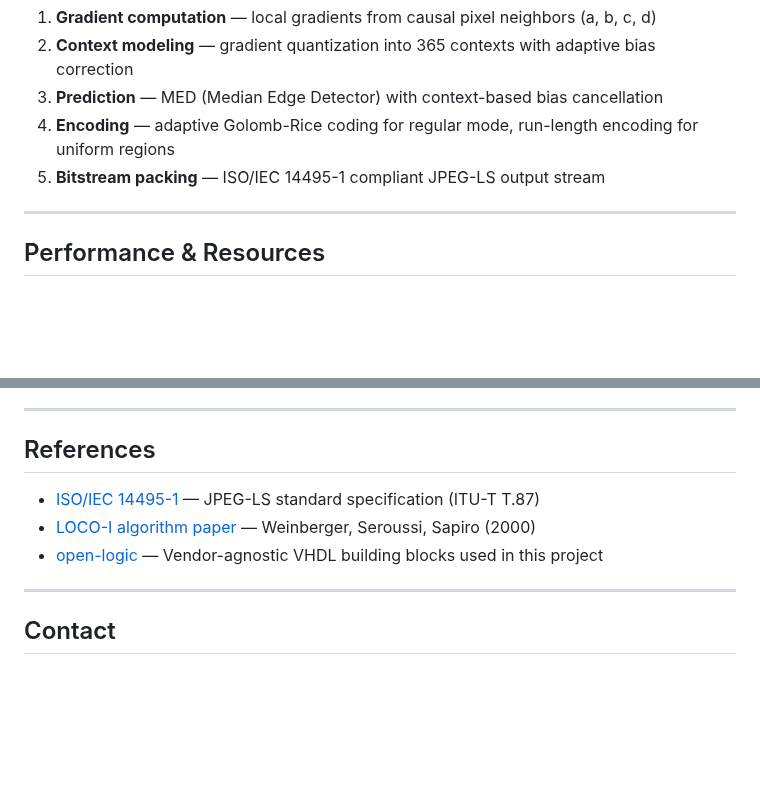
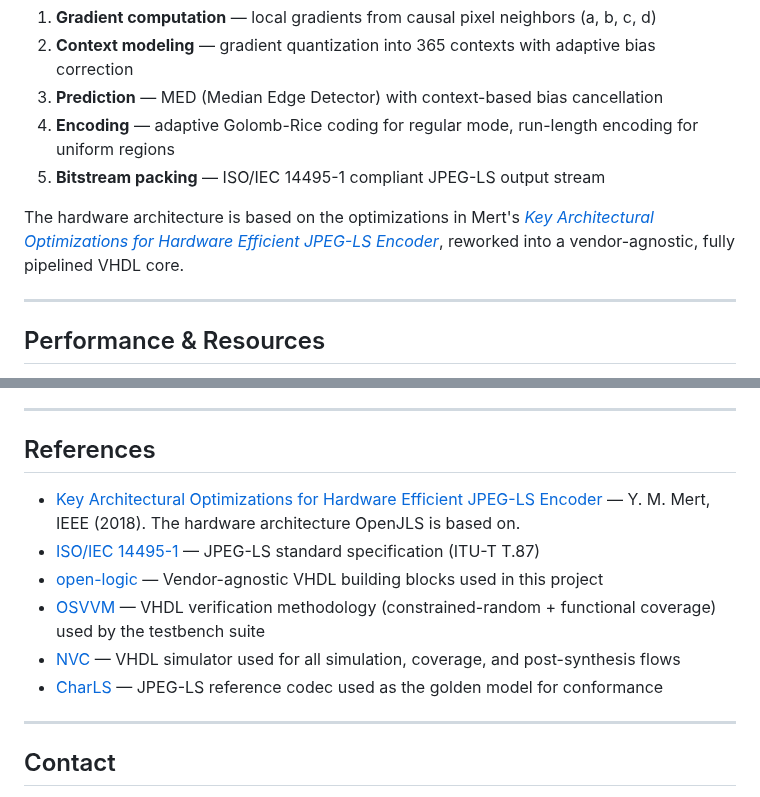
Before and after one commit to VitorMendesC/OpenJLS, a Markdown page: README.md, 2 parts joined by grey strips. Drawn GitHub-style; blank space fills up the shorter version.

Commit message:
README: base architecture on Mert (2018); refresh references
Cite the paper the hardware architecture derives from and note it in the
Architecture section; drop the LOCO-I reference and add OSVVM, NVC, and CharLS.

Co-Authored-By: Claude Opus 4.8 <noreply@anthropic.com>

```diff
--- a/README.md
+++ b/README.md
@@ -48,6 +48,8 @@ OpenJLS follows the JPEG-LS encoding pipeline:
 3. **Prediction** — MED (Median Edge Detector) with context-based bias cancellation
 4. **Encoding** — adaptive Golomb-Rice coding for regular mode, run-length encoding for uniform regions
 5. **Bitstream packing** — ISO/IEC 14495-1 compliant JPEG-LS output stream
+
+The hardware architecture is based on the optimizations in Mert's [*Key Architectural Optimizations for Hardware Efficient JPEG-LS Encoder*](https://www.researchgate.net/publication/331795298_Key_Architectural_Optimizations_for_Hardware_Efficient_JPEG-LS_Encoder), reworked into a vendor-agnostic, fully pipelined VHDL core.
 
 ---
 
@@ -149,9 +151,12 @@ No dependency imposes copyleft obligations on the OpenJLS sources; the dual-lice
 
 ## References
 
+- [Key Architectural Optimizations for Hardware Efficient JPEG-LS Encoder](https://www.researchgate.net/publication/331795298_Key_Architectural_Optimizations_for_Hardware_Efficient_JPEG-LS_Encoder) — Y. M. Mert, IEEE (2018). The hardware architecture OpenJLS is based on.
 - [ISO/IEC 14495-1](https://www.itu.int/rec/T-REC-T.87) — JPEG-LS standard specification (ITU-T T.87)
-- [LOCO-I algorithm paper](https://doi.org/10.1109/83.730379) — Weinberger, Seroussi, Sapiro (2000)
 - [open-logic](https://github.com/open-logic/open-logic) — Vendor-agnostic VHDL building blocks used in this project
+- [OSVVM](https://osvvm.org/) — VHDL verification methodology (constrained-random + functional coverage) used by the testbench suite
+- [NVC](https://www.nickg.me.uk/nvc/) — VHDL simulator used for all simulation, coverage, and post-synthesis flows
+- [CharLS](https://github.com/team-charls/charls) — JPEG-LS reference codec used as the golden model for conformance
 
 ---
 
```
